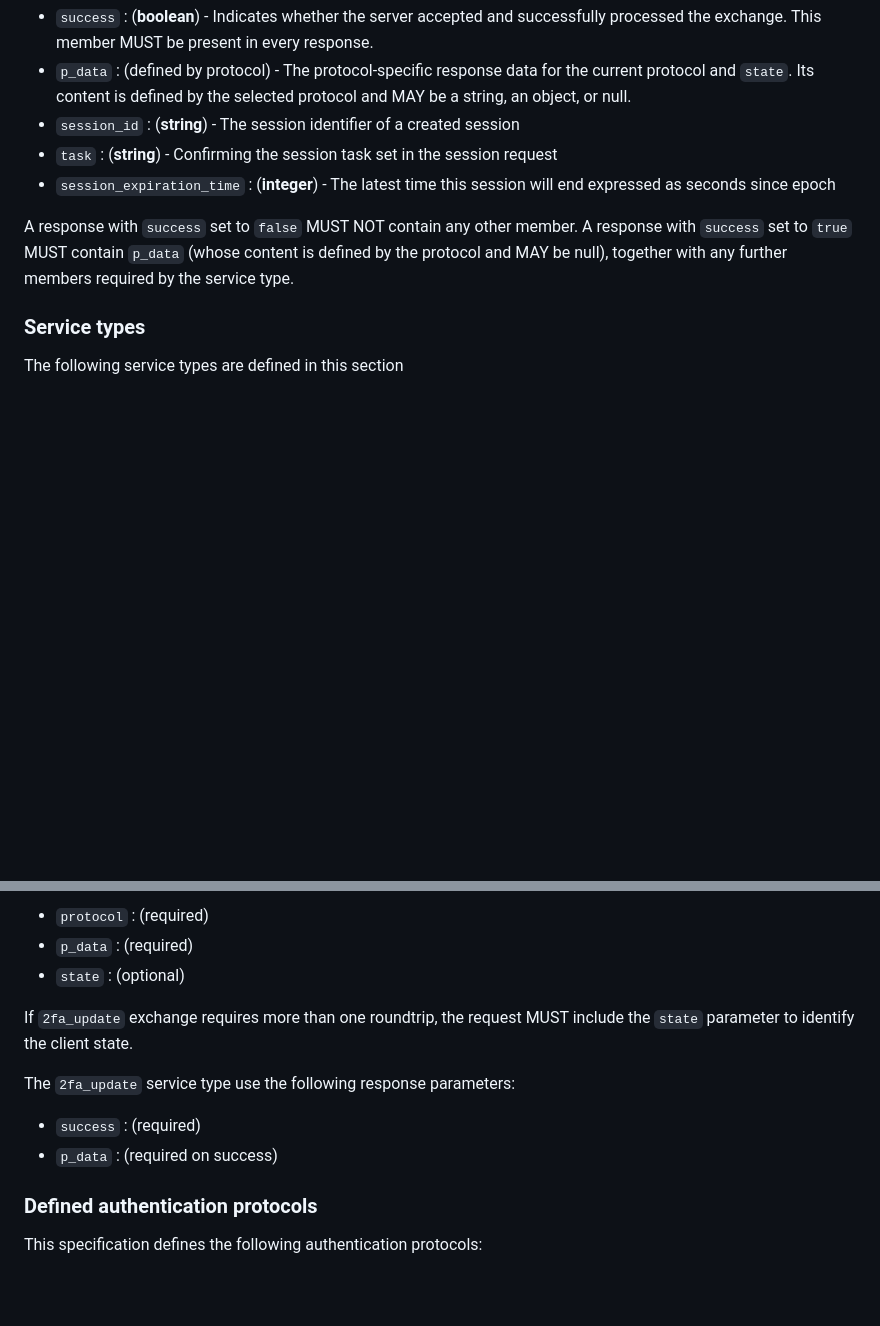
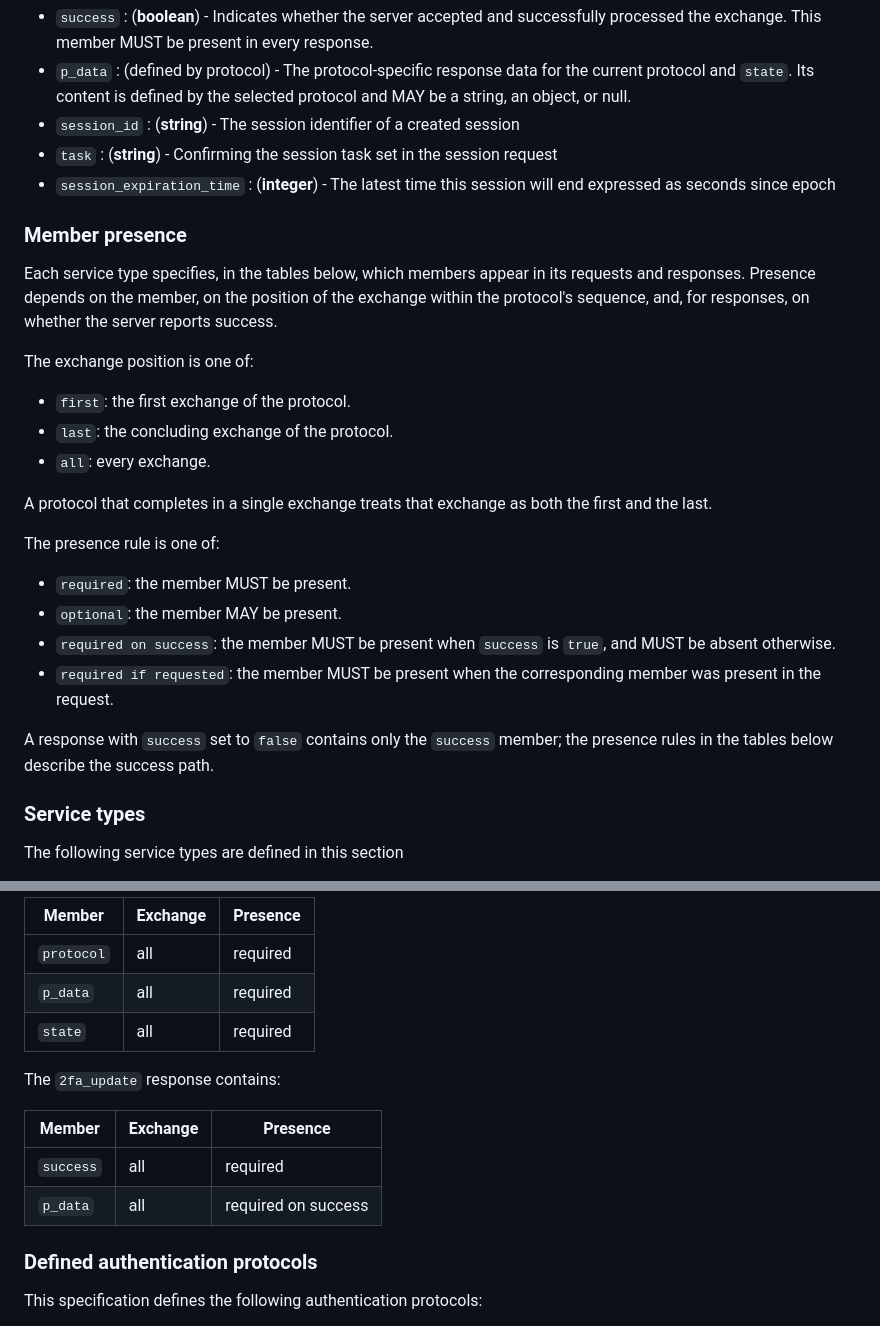
Before and after one commit to Razumain/r2ps-ietf-draft, a Markdown page: draft-santesson-r2ps.md, 2 parts joined by grey strips. Rendered like a GitHub page; blank space fills up the shorter version.

```diff
--- a/draft-santesson-r2ps.md
+++ b/draft-santesson-r2ps.md
@@ -295,8 +295,26 @@ These response parameters are defined for use in the defined service types for s
 - `task` : (**string**) - Confirming the session task set in the session request
 - `session_expiration_time` : (**integer**) - The latest time this session will end expressed as seconds since epoch
 
-A response with `success` set to `false` MUST NOT contain any other member. A response with `success` set to `true` MUST contain `p_data` (whose content is defined by the protocol and MAY be null), together with any further members required by the service type.
+### Member presence
 
+Each service type specifies, in the tables below, which members appear in its requests and responses. Presence depends on the member, on the position of the exchange within the protocol's sequence, and, for responses, on whether the server reports success.
+
+The exchange position is one of:
+
+- `first`: the first exchange of the protocol.
+- `last`: the concluding exchange of the protocol.
+- `all`: every exchange.
+
+A protocol that completes in a single exchange treats that exchange as both the first and the last.
+
+The presence rule is one of:
+
+- `required`: the member MUST be present.
+- `optional`: the member MAY be present.
+- `required on success`: the member MUST be present when `success` is `true`, and MUST be absent otherwise.
+- `required if requested`: the member MUST be present when the corresponding member was present in the request.
+
+A response with `success` set to `false` contains only the `success` member; the presence rules in the tables below describe the success path.
 
 ### Service types
 
@@ -368,14 +392,16 @@ The `2fa_update` service type use the following request parameters:
 
-- `protocol` : (required)
-- `p_data` : (required)
-- `state` : (optional)
+| Member | Exchange | Presence |
+|--------|----------|----------|
+| `protocol` | all | required |
+| `p_data` | all | required |
+| `state` | all | required |
 
-If `2fa_update` exchange requires more than one roundtrip, the request MUST include the `state` parameter to identify the client state.
+The `2fa_update` response contains:
 
-The `2fa_update` service type use the following response parameters:
-
-- `success` : (required)
-- `p_data` : (required on success)
+| Member | Exchange | Presence |
+|--------|----------|----------|
+| `success` | all | required |
+| `p_data` | all | required on success |
 
 ### Defined authentication protocols
 
```
Also changed, not shown: other parts of draft-santesson-r2ps.md (+36 -30 lines).
